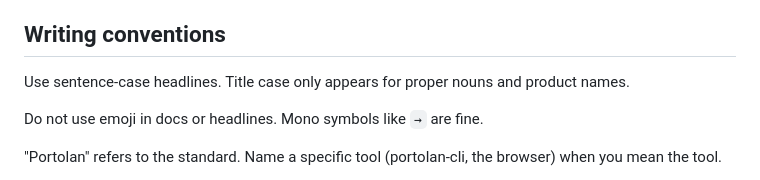
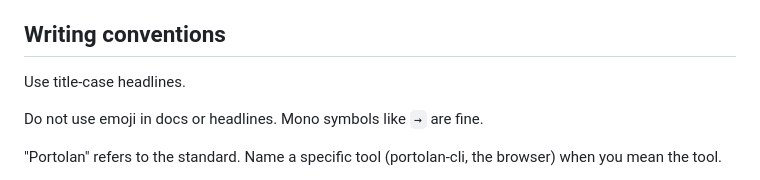
Before and after one commit to portolan-sdi/portolan-ops, a Markdown page: norms/docs.md, the part around the change. GitHub-like rendering.

```diff
--- a/norms/docs.md
+++ b/norms/docs.md
@@ -36,7 +36,7 @@ The spec lives in [portolan-spec](https://github.com/portolan-sdi/portolan-spec)
 
 ## Writing conventions
 
-Use sentence-case headlines. Title case only appears for proper nouns and product names.
+Use title-case headlines.
 
 Do not use emoji in docs or headlines. Mono symbols like `→` are fine.
 
```
Also changed, not shown: AGENTS.md (+1 -1 lines), templates/repo/AGENTS.md (+1 -1 lines).
